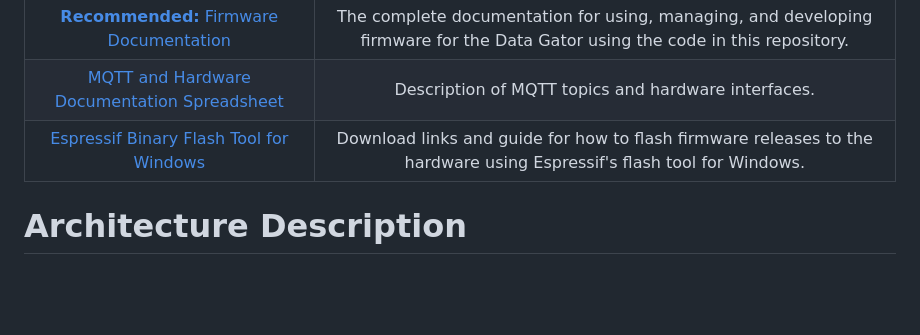
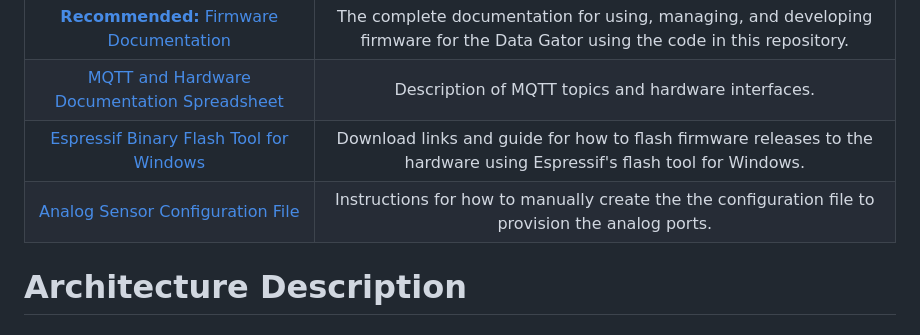
Before and after one commit to Data-Gator/data-gator, a Markdown page: README.md, the part around the change. Rendered like a GitHub page; blank space fills up the shorter version.

Commit message:
Added instructions for how to manually create config file

```diff
--- a/README.md
+++ b/README.md
@@ -19,6 +19,7 @@ Firmware and pertinent hardware documentation can be found in [`documentation/`]
 | [**Recommended:** Firmware Documentation](documentation/README.md) | The complete documentation for using, managing, and developing firmware for the Data Gator using the code in this repository. |
 | [MQTT and Hardware Documentation Spreadsheet](documentation/MQTT_Topics.md) | Description of MQTT topics and hardware interfaces. |
 | [Espressif Binary Flash Tool for Windows](documentation/Espressif_Flash_Download_Tool.md) | Download links and guide for how to flash firmware releases to the hardware using Espressif's flash tool for Windows. |
+| [Analog Sensor Configuration File](documentation/Analog_Sensor_Config_File.md) | Instructions for how to manually create the the configuration file to provision the analog ports. |
 
 # Architecture Description
 
```
Also changed, not shown: documentation/Analog_Sensor_Config_File.md (added, +74 -0 lines).
